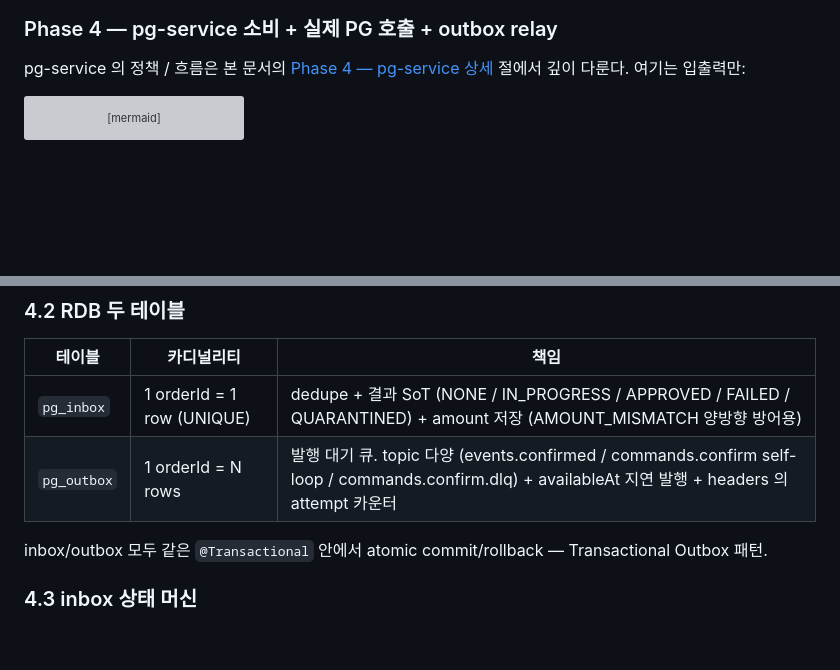
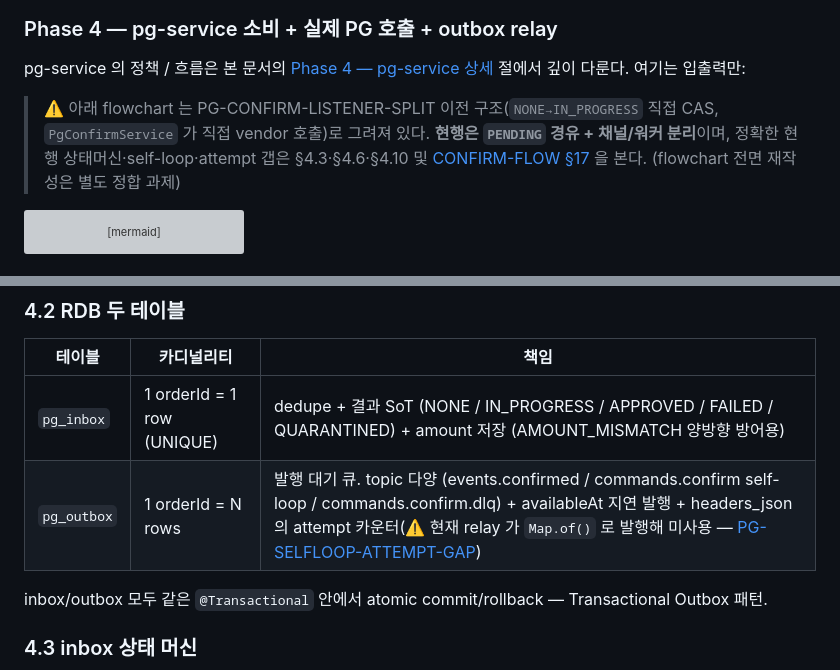
Before and after one commit to hyoguoo/payment-platform, a Markdown page: docs/context/PAYMENT-FLOW.md, 2 parts joined by grey strips. GitHub-like rendering; blank space fills up the shorter version; grey boxes are pictures that could not be loaded.

````diff
--- a/docs/context/PAYMENT-FLOW.md
+++ b/docs/context/PAYMENT-FLOW.md
@@ -75,6 +75,8 @@ flowchart TD
 ### Phase 4 — pg-service 소비 + 실제 PG 호출 + outbox relay
 
 pg-service 의 정책 / 흐름은 본 문서의 [Phase 4 — pg-service 상세](#phase-4-pg-service-상세) 절에서 깊이 다룬다. 여기는 입출력만:
+
+> ⚠️ 아래 flowchart 는 PG-CONFIRM-LISTENER-SPLIT 이전 구조(`NONE→IN_PROGRESS` 직접 CAS, `PgConfirmService` 가 직접 vendor 호출)로 그려져 있다. **현행은 `PENDING` 경유 + 채널/워커 분리**이며, 정확한 현행 상태머신·self-loop·attempt 갭은 §4.3·§4.6·§4.10 및 [CONFIRM-FLOW §17](CONFIRM-FLOW.md) 을 본다. (flowchart 전면 재작성은 별도 정합 과제)
 
 ```mermaid
 flowchart TD
@@ -221,7 +223,7 @@ pg-service는 채널(`PgOutboxChannel`, BlockingQueue)을 **명시적으로**
 | 테이블 | 카디널리티 | 책임 |
 |---|---|---|
 | `pg_inbox` | 1 orderId = 1 row (UNIQUE) | dedupe + 결과 SoT (NONE / IN_PROGRESS / APPROVED / FAILED / QUARANTINED) + amount 저장 (AMOUNT_MISMATCH 양방향 방어용) |
-| `pg_outbox` | 1 orderId = N rows | 발행 대기 큐. topic 다양 (events.confirmed / commands.confirm self-loop / commands.confirm.dlq) + availableAt 지연 발행 + headers 의 attempt 카운터 |
+| `pg_outbox` | 1 orderId = N rows | 발행 대기 큐. topic 다양 (events.confirmed / commands.confirm self-loop / commands.confirm.dlq) + availableAt 지연 발행 + headers_json 의 attempt 카운터(⚠️ 현재 relay 가 `Map.of()` 로 발행해 미사용 — [PG-SELFLOOP-ATTEMPT-GAP](TODOS.md)) |
 
 inbox/outbox 모두 같은 `@Transactional` 안에서 atomic commit/rollback — Transactional Outbox 패턴.
 
````
Also changed, not shown: other parts of docs/context/PAYMENT-FLOW.md (+37 -29 lines), docs/context/CONFIRM-FLOW.md (+2 -2 lines).
